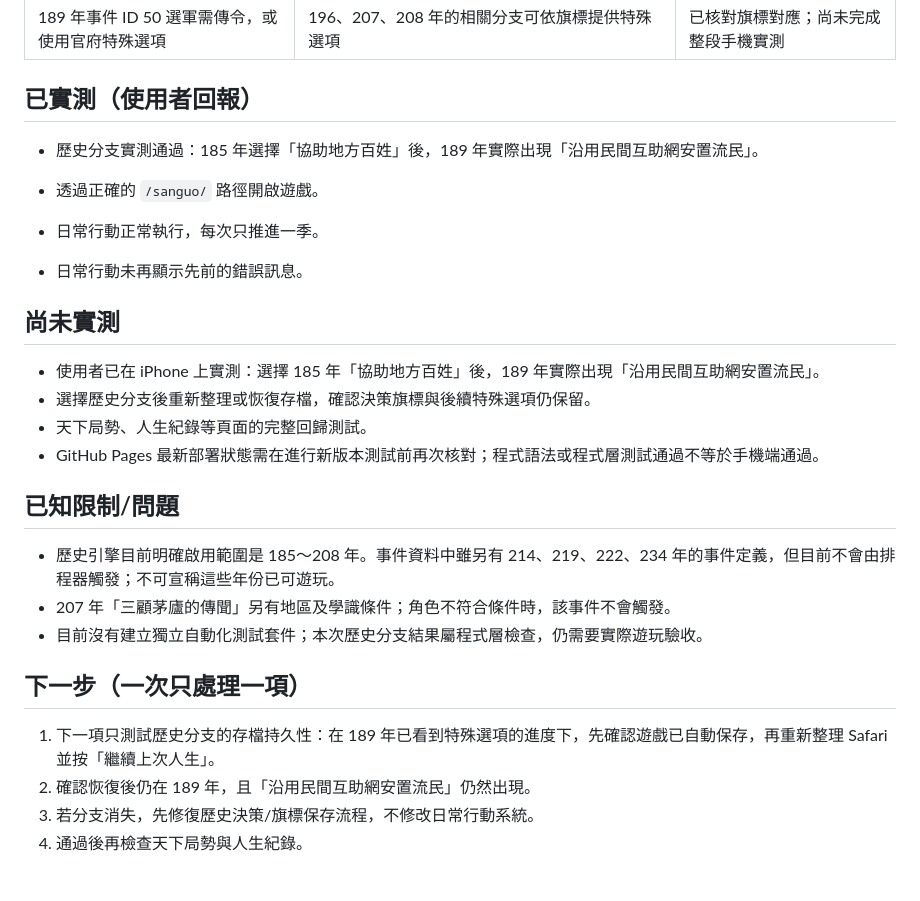
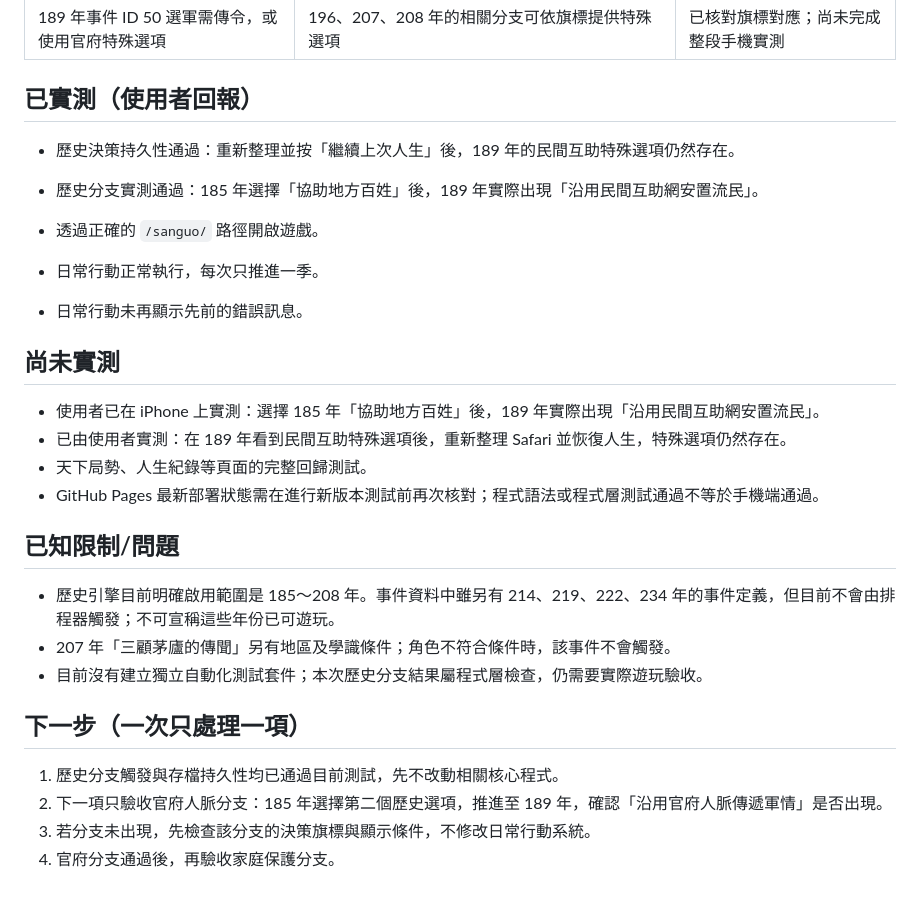
Before and after one commit to Wjhray/best-or-first-game, a Markdown page: sanguo/DEVELOPMENT_LOG.md, the part around the change. GitHub-like rendering.

Commit message:
Record successful history branch save persistence test

```diff
--- a/sanguo/DEVELOPMENT_LOG.md
+++ b/sanguo/DEVELOPMENT_LOG.md
@@ -32,6 +32,8 @@
 
 ## 已實測（使用者回報）
 
+- 歷史決策持久性通過：重新整理並按「繼續上次人生」後，189 年的民間互助特殊選項仍然存在。
+
 - 歷史分支實測通過：185 年選擇「協助地方百姓」後，189 年實際出現「沿用民間互助網安置流民」。
 
 - 透過正確的 `/sanguo/` 路徑開啟遊戲。
@@ -41,7 +43,7 @@
 ## 尚未實測
 
 - 使用者已在 iPhone 上實測：選擇 185 年「協助地方百姓」後，189 年實際出現「沿用民間互助網安置流民」。
-- 選擇歷史分支後重新整理或恢復存檔，確認決策旗標與後續特殊選項仍保留。
+- 已由使用者實測：在 189 年看到民間互助特殊選項後，重新整理 Safari 並恢復人生，特殊選項仍然存在。
 - 天下局勢、人生紀錄等頁面的完整回歸測試。
 - GitHub Pages 最新部署狀態需在進行新版本測試前再次核對；程式語法或程式層測試通過不等於手機端通過。
 
@@ -53,7 +55,7 @@
 
 ## 下一步（一次只處理一項）
 
-1. 下一項只測試歷史分支的存檔持久性：在 189 年已看到特殊選項的進度下，先確認遊戲已自動保存，再重新整理 Safari 並按「繼續上次人生」。
-2. 確認恢復後仍在 189 年，且「沿用民間互助網安置流民」仍然出現。
-3. 若分支消失，先修復歷史決策/旗標保存流程，不修改日常行動系統。
-4. 通過後再檢查天下局勢與人生紀錄。
+1. 歷史分支觸發與存檔持久性均已通過目前測試，先不改動相關核心程式。
+2. 下一項只驗收官府人脈分支：185 年選擇第二個歷史選項，推進至 189 年，確認「沿用官府人脈傳遞軍情」是否出現。
+3. 若分支未出現，先檢查該分支的決策旗標與顯示條件，不修改日常行動系統。
+4. 官府分支通過後，再驗收家庭保護分支。
```
